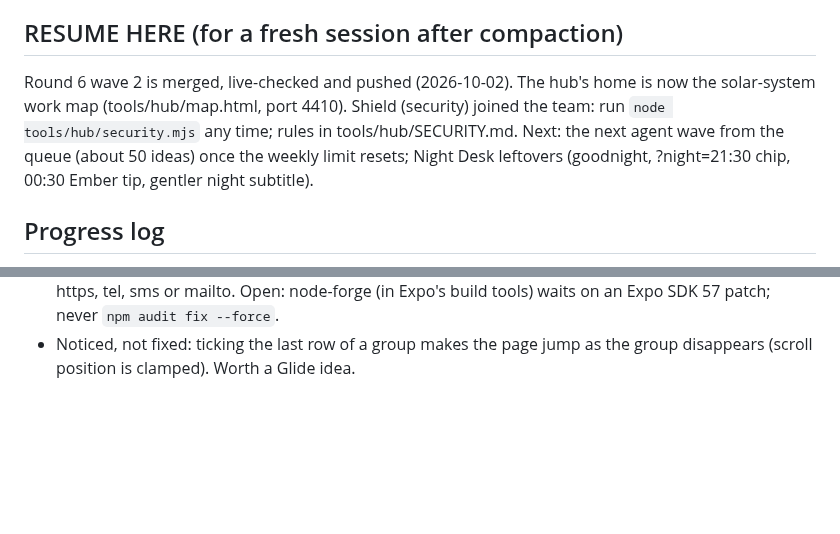
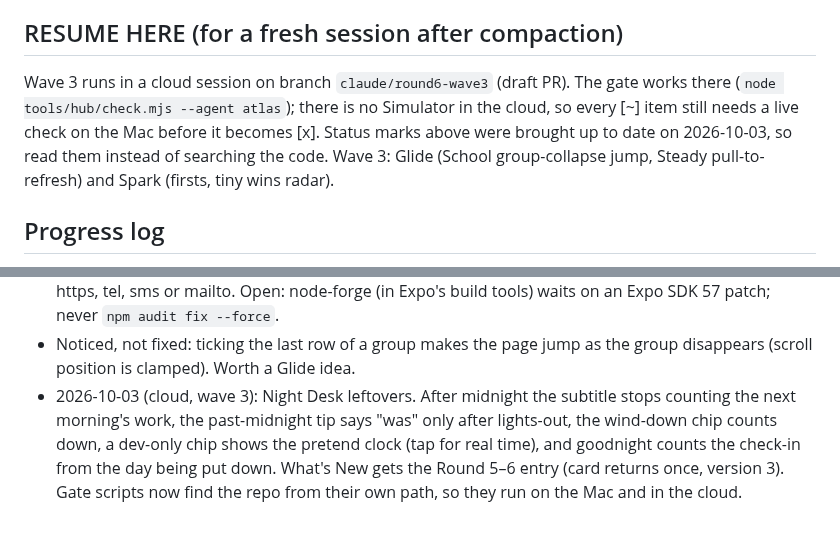
Before and after one commit to peternunley08-ops/brain-navigator, a Markdown page: docs/masterpiece-6.md, 2 parts joined by grey strips. GitHub-like rendering; blank space fills up the shorter version.

Commit message:
Plan: bring Round 6 status marks up to date
Co-Authored-By: Claude Opus 5.5 <noreply@anthropic.com>
Claude-Session: https://claude.ai/code/session_01QxqBfMXpKhjeU8A4LDkvkr

```diff
--- a/docs/masterpiece-6.md
+++ b/docs/masterpiece-6.md
@@ -227,12 +227,13 @@ Decisions:
 
 ## RESUME HERE (for a fresh session after compaction)
 
-Round 6 wave 2 is merged, live-checked and pushed (2026-10-02). The hub's
-home is now the solar-system work map (tools/hub/map.html, port 4410).
-Shield (security) joined the team: run `node tools/hub/security.mjs` any
-time; rules in tools/hub/SECURITY.md. Next: the next agent wave from the
-queue (about 50 ideas) once the weekly limit resets; Night Desk leftovers
-(goodnight, ?night=21:30 chip, 00:30 Ember tip, gentler night subtitle).
+Wave 3 runs in a cloud session on branch `claude/round6-wave3` (draft PR).
+The gate works there (`node tools/hub/check.mjs --agent atlas`); there is
+no Simulator in the cloud, so every [~] item still needs a live check on
+the Mac before it becomes [x]. Status marks above were brought up to date
+on 2026-10-03, so read them instead of searching the code. Wave 3: Glide
+(School group-collapse jump, Steady pull-to-refresh) and Spark (firsts,
+tiny wins radar).
 
 ## Progress log
 
@@ -258,3 +259,10 @@ queue (about 50 ideas) once the weekly limit resets; Night Desk leftovers
   waits on an Expo SDK 57 patch; never `npm audit fix --force`.
 - Noticed, not fixed: ticking the last row of a group makes the page jump
   as the group disappears (scroll position is clamped). Worth a Glide idea.
+- 2026-10-03 (cloud, wave 3): Night Desk leftovers. After midnight the
+  subtitle stops counting the next morning's work, the past-midnight tip
+  says "was" only after lights-out, the wind-down chip counts down, a
+  dev-only chip shows the pretend clock (tap for real time), and goodnight
+  counts the check-in from the day being put down. What's New gets the
+  Round 5–6 entry (card returns once, version 3). Gate scripts now find the
+  repo from their own path, so they run on the Mac and in the cloud.
```
Also changed, not shown: other parts of docs/masterpiece-6.md (+19 -19 lines).
